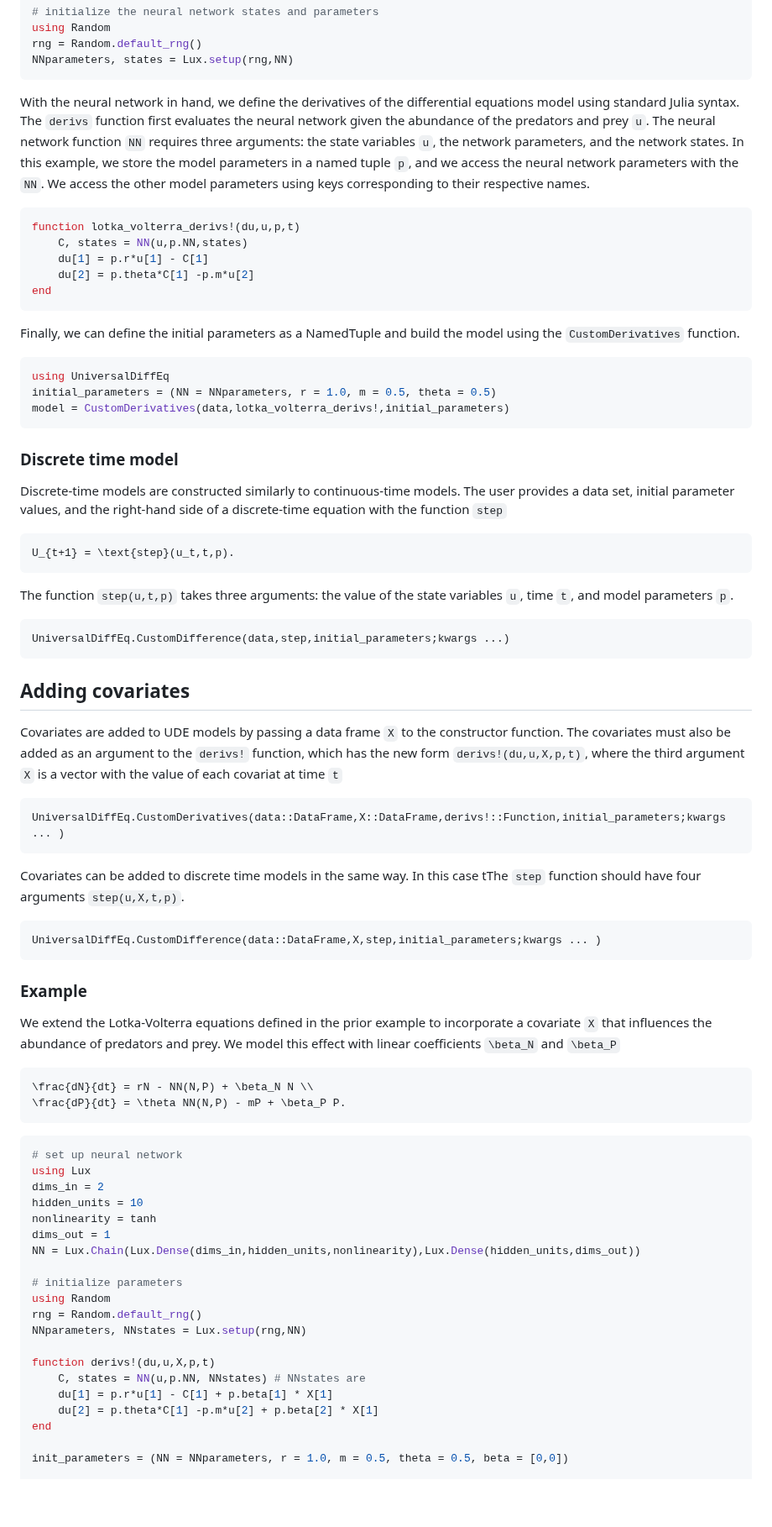
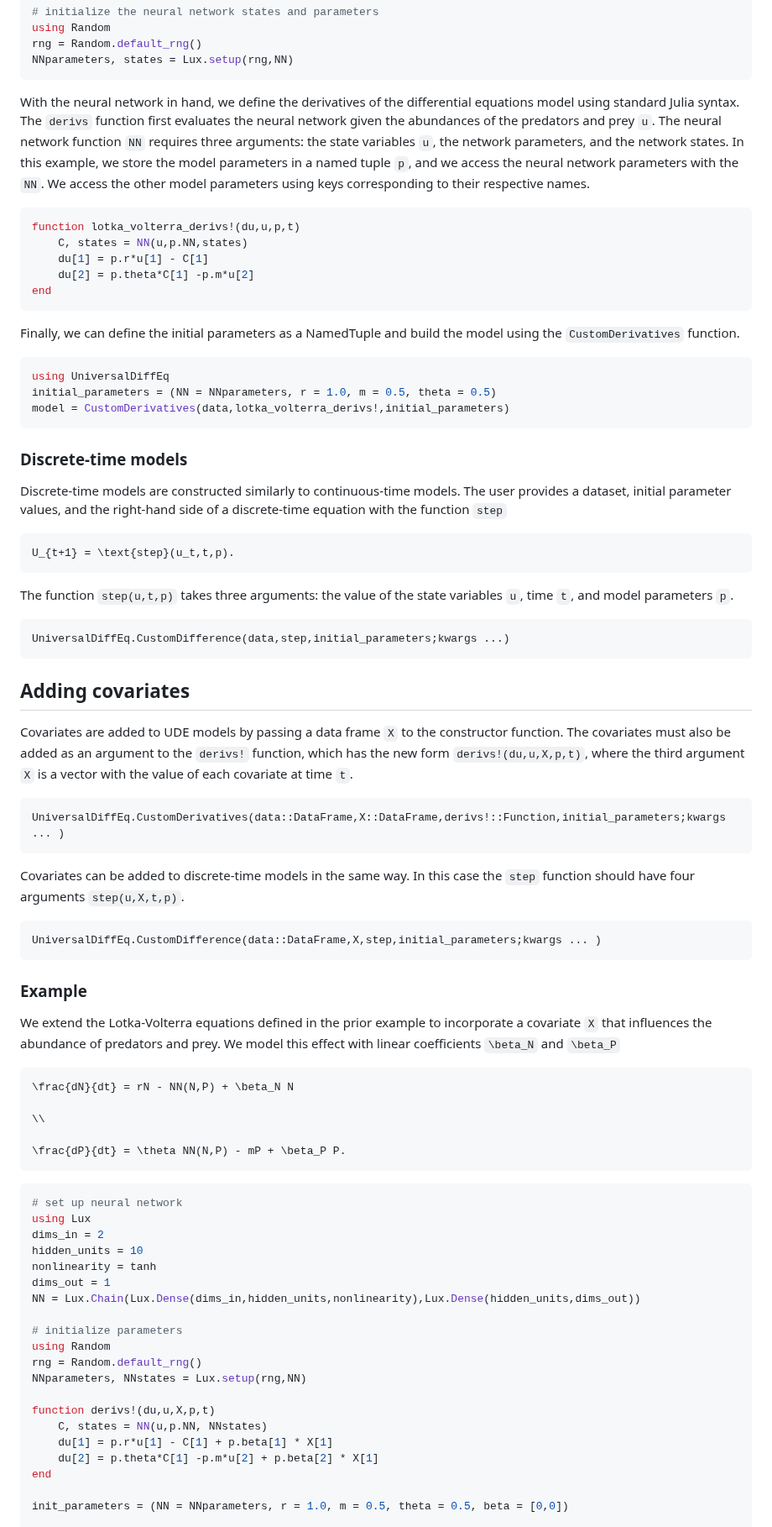
Before and after one commit to Jack-H-Buckner/UniversalDiffEq.jl, a Markdown page: docs/src/Models.md, the part around one of its changes. Shown at 84% size. Rendered like a GitHub page; blank space fills up the shorter version.

Commit message:
Update Models.md
Fix typos, formatting, and added helpful links

````diff
--- a/docs/src/Models.md
+++ b/docs/src/Models.md
@@ -110,7 +113,7 @@ NNparameters, states = Lux.setup(rng,NN)
 ```
 
 
-With the neural network in hand, we define the derivatives of the differential equations model using standard Julia syntax. The `derivs` function first evaluates the neural network given the abundance of the predators and prey `u`. The neural network function `NN` requires three arguments: the state variables `u`, the network parameters, and the network states. In this example, we store the model parameters in a named tuple `p`, and we access the neural network parameters with the `NN`. We access the other model parameters using keys corresponding to their respective names.
+With the neural network in hand, we define the derivatives of the differential equations model using standard Julia syntax. The `derivs` function first evaluates the neural network given the abundances of the predators and prey `u`. The neural network function `NN` requires three arguments: the state variables `u`, the network parameters, and the network states. In this example, we store the model parameters in a named tuple `p`, and we access the neural network parameters with the `NN`. We access the other model parameters using keys corresponding to their respective names.
 
 ```julia
 function lotka_volterra_derivs!(du,u,p,t)
@@ -129,9 +132,9 @@ model = CustomDerivatives(data,lotka_volterra_derivs!,initial_parameters)
 ```
 
 
-### Discrete time model
+### Discrete-time models
 
-Discrete-time models are constructed similarly to continuous-time models. The user provides a data set, initial parameter values, and the right-hand side of a discrete-time equation with the function `step`
+Discrete-time models are constructed similarly to continuous-time models. The user provides a dataset, initial parameter values, and the right-hand side of a discrete-time equation with the function `step`
 
 ```math
 U_{t+1} = \text{step}(u_t,t,p).
@@ -146,13 +149,13 @@ UniversalDiffEq.CustomDifference(data,step,initial_parameters;kwargs ...)
 
 ## Adding covariates
 
-Covariates are added to UDE models by passing a data frame `X` to the constructor function. The covariates must also be added as an argument to the `derivs!` function, which has the new form `derivs!(du,u,X,p,t)`, where the third argument `X` is a vector with the value of each covariat at time `t`
+Covariates are added to UDE models by passing a data frame `X` to the constructor function. The covariates must also be added as an argument to the `derivs!` function, which has the new form `derivs!(du,u,X,p,t)`, where the third argument `X` is a vector with the value of each covariate at time `t`.
 
 ```@docs; canonical=false
 UniversalDiffEq.CustomDerivatives(data::DataFrame,X::DataFrame,derivs!::Function,initial_parameters;kwargs ... )
 ```
 
-Covariates can  be added to discrete time models in the same way. In this case tThe `step` function should have four arguments `step(u,X,t,p)`.
+Covariates can  be added to discrete-time models in the same way. In this case the `step` function should have four arguments `step(u,X,t,p)`.
 
 ```@docs; canonical=false
 UniversalDiffEq.CustomDifference(data::DataFrame,X,step,initial_parameters;kwargs ... )
@@ -162,7 +165,10 @@ UniversalDiffEq.CustomDifference(data::DataFrame,X,step,initial_parameters;kwarg
 We extend the Lotka-Volterra equations defined in the prior example to  incorporate a covariate `X` that influences the abundance of predators and prey. We model this effect with linear coefficients ``\beta_N`` and ``\beta_P``
 
 ```math
-\frac{dN}{dt} = rN - NN(N,P) + \beta_N N \\
+\frac{dN}{dt} = rN - NN(N,P) + \beta_N N
+
+\\
+
 \frac{dP}{dt} = \theta NN(N,P) - mP + \beta_P P.
 ```
 
@@ -181,7 +187,7 @@ rng = Random.default_rng()
 NNparameters, NNstates = Lux.setup(rng,NN)
 
 function derivs!(du,u,X,p,t)
-    C, states = NN(u,p.NN, NNstates) # NNstates are
+    C, states = NN(u,p.NN, NNstates)
     du[1] = p.r*u[1] - C[1] + p.beta[1] * X[1]
     du[2] = p.theta*C[1] -p.m*u[2] + p.beta[2] * X[1]
 end
````
Also changed, not shown: other parts of docs/src/Models.md (+16 -13 lines).
